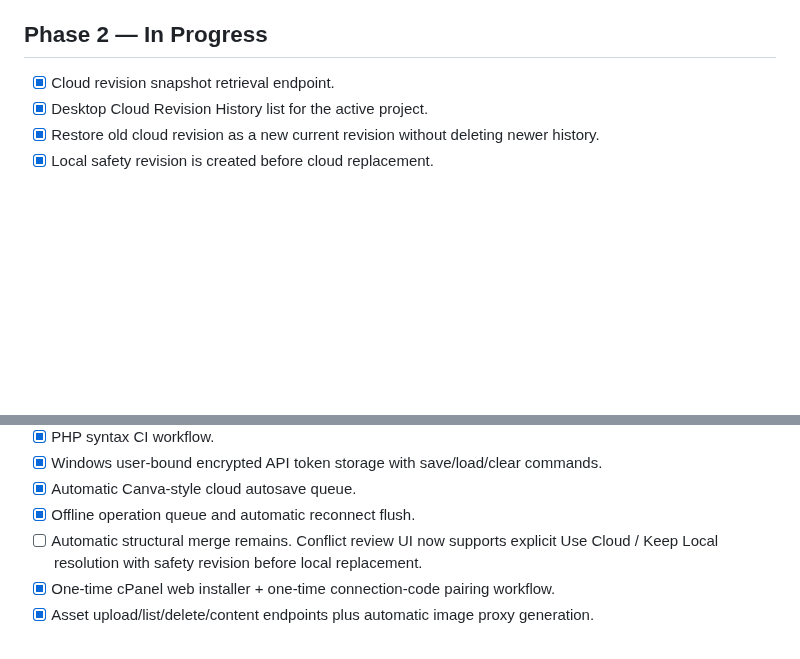
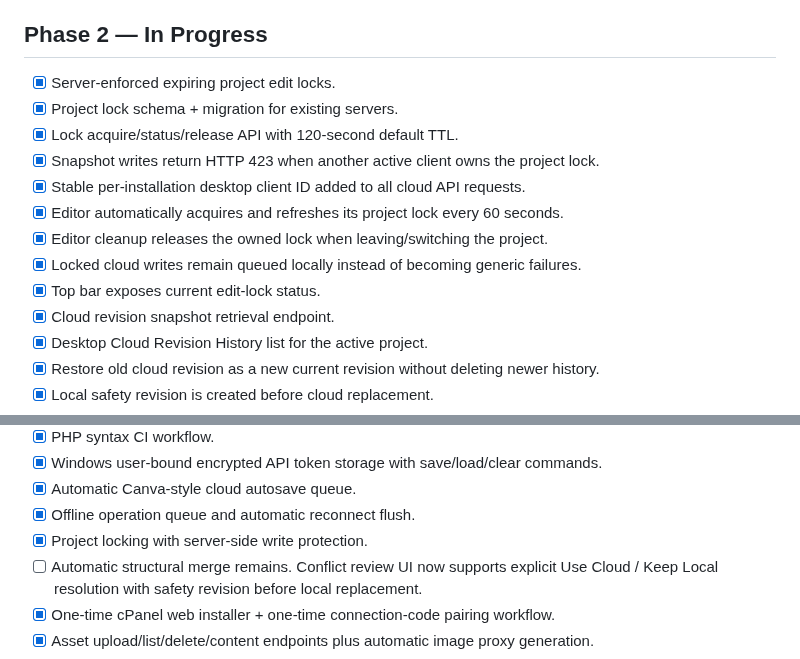
Before and after one commit to XaqibRoXx/Zaix-kdp-software, a Markdown page: docs/STATUS.md, 2 parts joined by grey strips. Rendered like a GitHub page; blank space fills up the shorter version.

Commit message:
Track server enforced project locking completion

```diff
--- a/docs/STATUS.md
+++ b/docs/STATUS.md
@@ -180,6 +180,15 @@ Last updated: 2026-09-30
 - [x] First Windows installer/test artifact verified: `zaxis-kdp-windows` GitHub Actions artifact generated successfully.
 
 ## Phase 2 — In Progress
+- [x] Server-enforced expiring project edit locks.
+- [x] Project lock schema + migration for existing servers.
+- [x] Lock acquire/status/release API with 120-second default TTL.
+- [x] Snapshot writes return HTTP 423 when another active client owns the project lock.
+- [x] Stable per-installation desktop client ID added to all cloud API requests.
+- [x] Editor automatically acquires and refreshes its project lock every 60 seconds.
+- [x] Editor cleanup releases the owned lock when leaving/switching the project.
+- [x] Locked cloud writes remain queued locally instead of becoming generic failures.
+- [x] Top bar exposes current edit-lock status.
 - [x] Cloud revision snapshot retrieval endpoint.
 - [x] Desktop Cloud Revision History list for the active project.
 - [x] Restore old cloud revision as a new current revision without deleting newer history.
@@ -271,6 +280,7 @@ Last updated: 2026-09-30
 - [x] Windows user-bound encrypted API token storage with save/load/clear commands.
 - [x] Automatic Canva-style cloud autosave queue.
 - [x] Offline operation queue and automatic reconnect flush.
+- [x] Project locking with server-side write protection.
 - [ ] Automatic structural merge remains. Conflict review UI now supports explicit Use Cloud / Keep Local resolution with safety revision before local replacement.
 - [x] One-time cPanel web installer + one-time connection-code pairing workflow.
 - [x] Asset upload/list/delete/content endpoints plus automatic image proxy generation.
```
